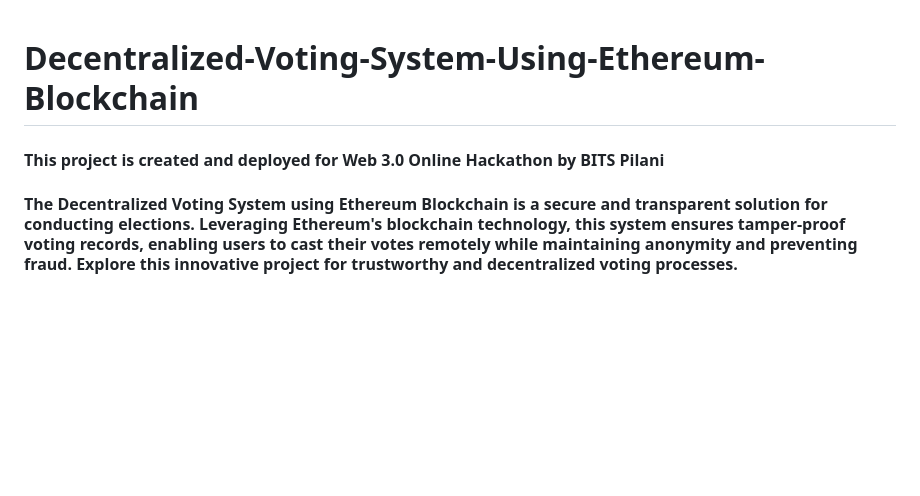
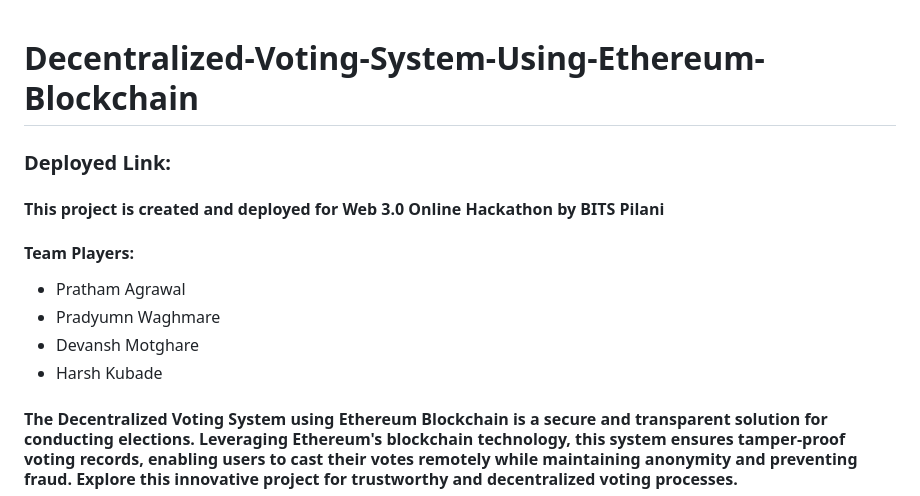
Before and after one commit to PrathamAgrawal51/Decentralized_Voting_System, a Markdown page: README.md, the part around the change. GitHub-like rendering; blank space fills up the shorter version.

```diff
--- a/README.md
+++ b/README.md
@@ -1,6 +1,12 @@
 # Decentralized-Voting-System-Using-Ethereum-Blockchain
 
+### Deployed Link:
 #### This project is created and deployed for Web 3.0 Online Hackathon by BITS Pilani
+#### Team Players:
+- Pratham Agrawal
+- Pradyumn Waghmare
+- Devansh Motghare
+- Harsh Kubade
 #### The Decentralized Voting System using Ethereum Blockchain is a secure and transparent solution for conducting elections. Leveraging Ethereum's blockchain technology, this system ensures tamper-proof voting records, enabling users to cast their votes remotely while maintaining anonymity and preventing fraud. Explore this innovative project for trustworthy and decentralized voting processes.
 #### For a cool demo of this project watch this [YouTube video](https://www.youtube.com/watch?v=a5CJ70D2P-E).
 #### For more details checkout [Project Report](https://github.com/PrathamAgrawal51/Decentralized_Voting_System_Using_Ethereum_Blockchain/blob/main/Project%20Report%20github.pdf).
```
